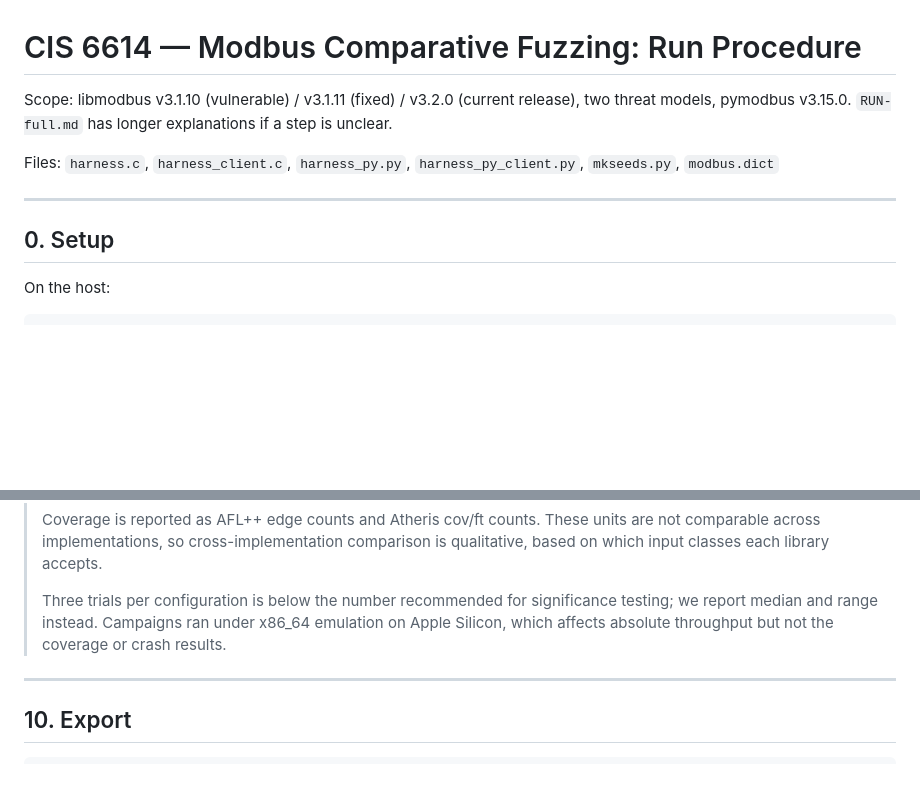
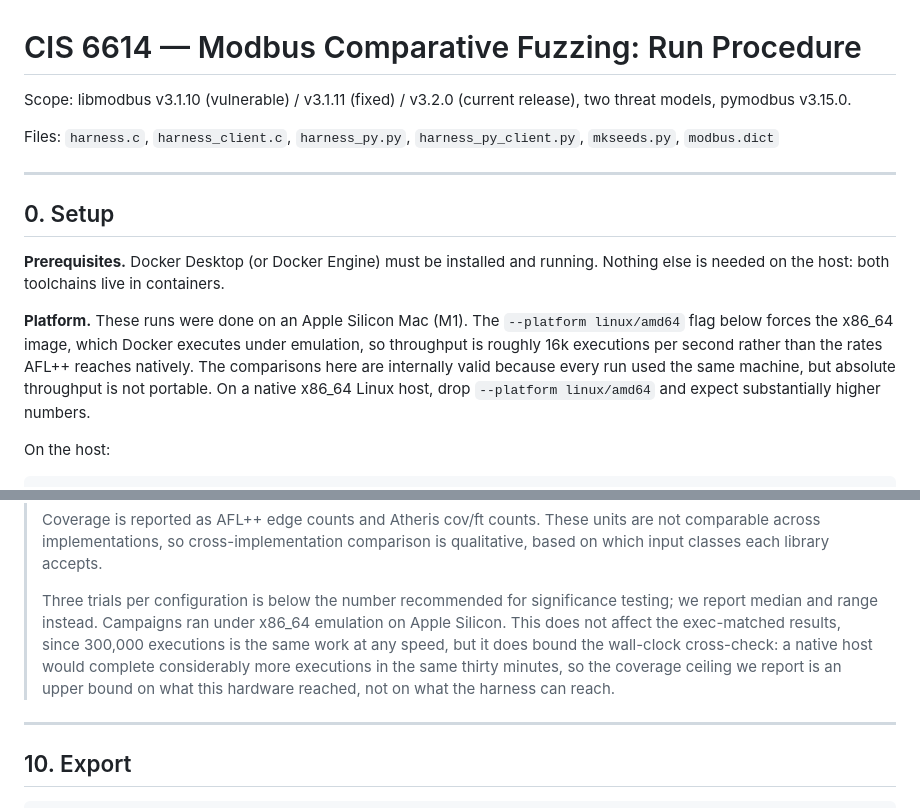
Before and after one commit to eonshikkim/modbus-comparative-fuzzing, a Markdown page: RUN.md, 2 parts joined by grey strips. Rendered like a GitHub page; blank space fills up the shorter version.

Commit message:
Document Docker prerequisite and emulated-x86 platform

```diff
--- a/RUN.md
+++ b/RUN.md
@@ -1,8 +1,7 @@
 # CIS 6614 — Modbus Comparative Fuzzing: Run Procedure
 
 Scope: libmodbus v3.1.10 (vulnerable) / v3.1.11 (fixed) / v3.2.0 (current
-release), two threat models, pymodbus v3.15.0. `RUN-full.md` has longer
-explanations if a step is unclear.
+release), two threat models, pymodbus v3.15.0.
 
 Files: `harness.c`, `harness_client.c`, `harness_py.py`,
 `harness_py_client.py`, `mkseeds.py`, `modbus.dict`
@@ -10,6 +9,18 @@ Files: `harness.c`, `harness_client.c`, `harness_py.py`,
 ---
 
 ## 0. Setup
+
+**Prerequisites.** Docker Desktop (or Docker Engine) must be installed and
+running. Nothing else is needed on the host: both toolchains live in
+containers.
+
+**Platform.** These runs were done on an Apple Silicon Mac (M1). The
+`--platform linux/amd64` flag below forces the x86_64 image, which Docker
+executes under emulation, so throughput is roughly 16k executions per second
+rather than the rates AFL++ reaches natively. The comparisons here are
+internally valid because every run used the same machine, but absolute
+throughput is not portable. On a native x86_64 Linux host, drop
+`--platform linux/amd64` and expect substantially higher numbers.
 
 On the host:
 
@@ -382,8 +393,12 @@ Rows 1 and 4 are the same binary code and the same input; only `REQ_CAP` differs
 >
 > Three trials per configuration is below the number recommended for
 > significance testing; we report median and range instead. Campaigns ran under
-> x86_64 emulation on Apple Silicon, which affects absolute throughput but not
-> the coverage or crash results.
+> x86_64 emulation on Apple Silicon. This does not affect the exec-matched
+> results, since 300,000 executions is the same work at any speed, but it does
+> bound the wall-clock cross-check: a native host would complete considerably
+> more executions in the same thirty minutes, so the coverage ceiling we report
+> is an upper bound on what this hardware reached, not on what the harness can
+> reach.
 
 ---
 
```
